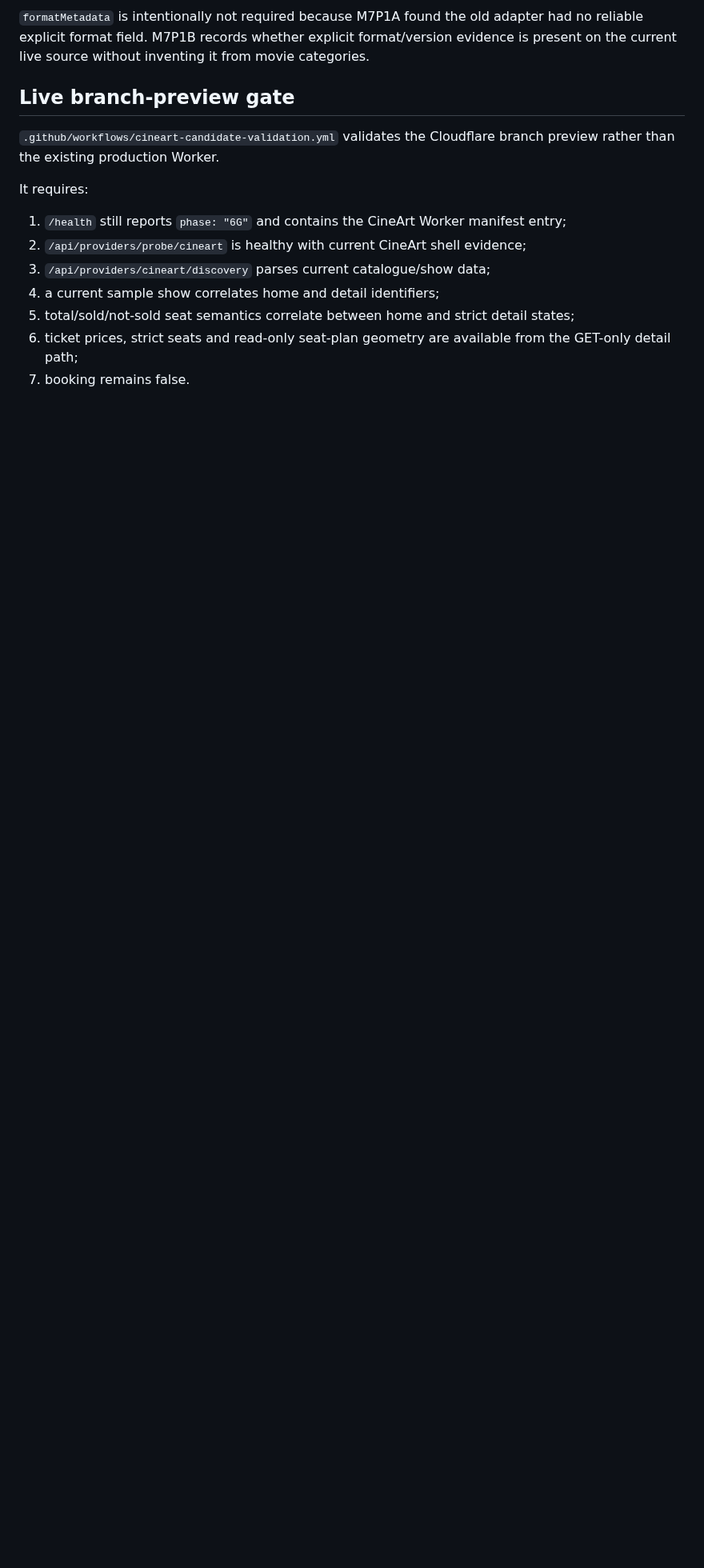
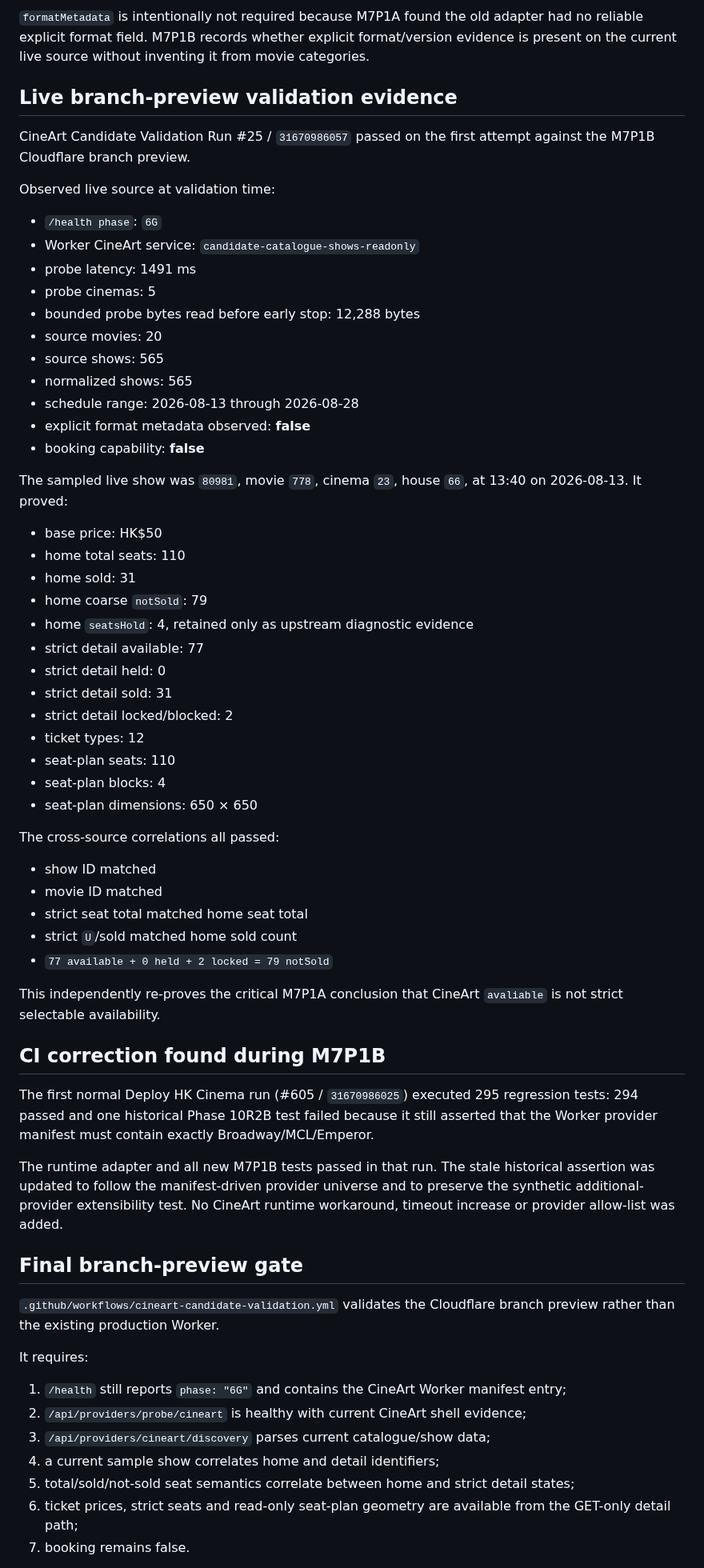
Before and after one commit to MaxYu725/hk-cinema, a Markdown page: docs/checkpoints/m7p1b-cineart-worker-adapter.md, the part around one of its changes. Shown at 80% size. GitHub-like rendering; blank space fills up the shorter version.

Commit message:
docs: record M7P1B live CineArt evidence

```diff
--- a/docs/checkpoints/m7p1b-cineart-worker-adapter.md
+++ b/docs/checkpoints/m7p1b-cineart-worker-adapter.md
@@ -171,7 +171,57 @@ The live discovery gate must report:
 
 `formatMetadata` is intentionally not required because M7P1A found the old adapter had no reliable explicit format field. M7P1B records whether explicit format/version evidence is present on the current live source without inventing it from movie categories.
 
-## Live branch-preview gate
+## Live branch-preview validation evidence
+
+CineArt Candidate Validation Run #25 / `31670986057` passed on the first attempt against the M7P1B Cloudflare branch preview.
+
+Observed live source at validation time:
+
+- `/health phase`: `6G`
+- Worker CineArt service: `candidate-catalogue-shows-readonly`
+- probe latency: 1491 ms
+- probe cinemas: 5
+- bounded probe bytes read before early stop: 12,288 bytes
+- source movies: 20
+- source shows: 565
+- normalized shows: 565
+- schedule range: 2026-08-13 through 2026-08-28
+- explicit format metadata observed: **false**
+- booking capability: **false**
+
+The sampled live show was `80981`, movie `778`, cinema `23`, house `66`, at 13:40 on 2026-08-13. It proved:
+
+- base price: HK$50
+- home total seats: 110
+- home sold: 31
+- home coarse `notSold`: 79
+- home `seatsHold`: 4, retained only as upstream diagnostic evidence
+- strict detail available: 77
+- strict detail held: 0
+- strict detail sold: 31
+- strict detail locked/blocked: 2
+- ticket types: 12
+- seat-plan seats: 110
+- seat-plan blocks: 4
+- seat-plan dimensions: 650 × 650
+
+The cross-source correlations all passed:
+
+- show ID matched
+- movie ID matched
+- strict seat total matched home seat total
+- strict `U`/sold matched home sold count
+- `77 available + 0 held + 2 locked = 79 notSold`
+
+This independently re-proves the critical M7P1A conclusion that CineArt `avaliable` is not strict selectable availability.
+
+## CI correction found during M7P1B
+
+The first normal Deploy HK Cinema run (#605 / `31670986025`) executed 295 regression tests: 294 passed and one historical Phase 10R2B test failed because it still asserted that the Worker provider manifest must contain exactly Broadway/MCL/Emperor.
+
+The runtime adapter and all new M7P1B tests passed in that run. The stale historical assertion was updated to follow the manifest-driven provider universe and to preserve the synthetic additional-provider extensibility test. No CineArt runtime workaround, timeout increase or provider allow-list was added.
+
+## Final branch-preview gate
 
 `.github/workflows/cineart-candidate-validation.yml` validates the Cloudflare branch preview rather than the existing production Worker.
 
```
Also changed, not shown: other parts of docs/checkpoints/m7p1b-cineart-worker-adapter.md (+2 -2 lines).
